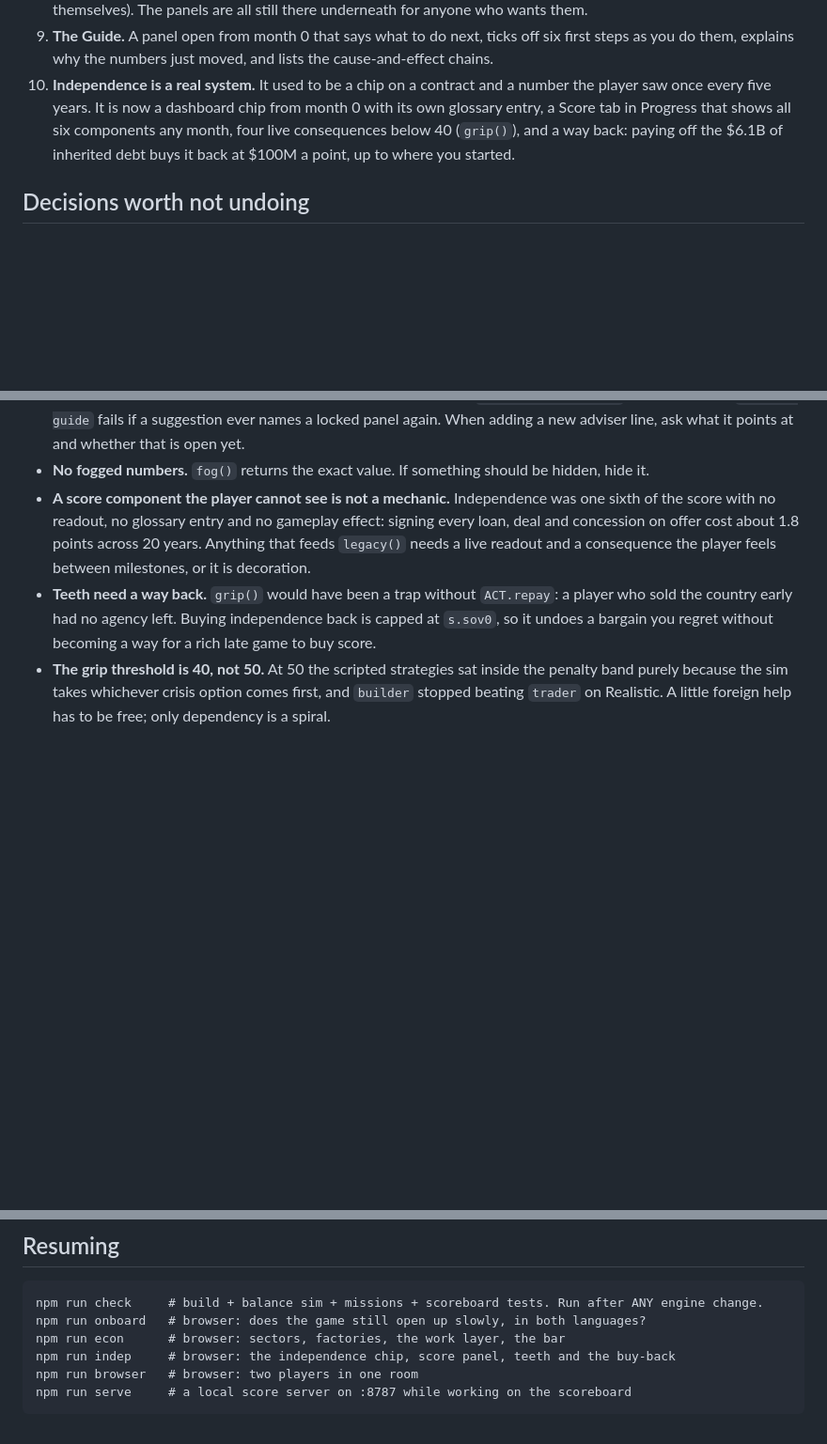
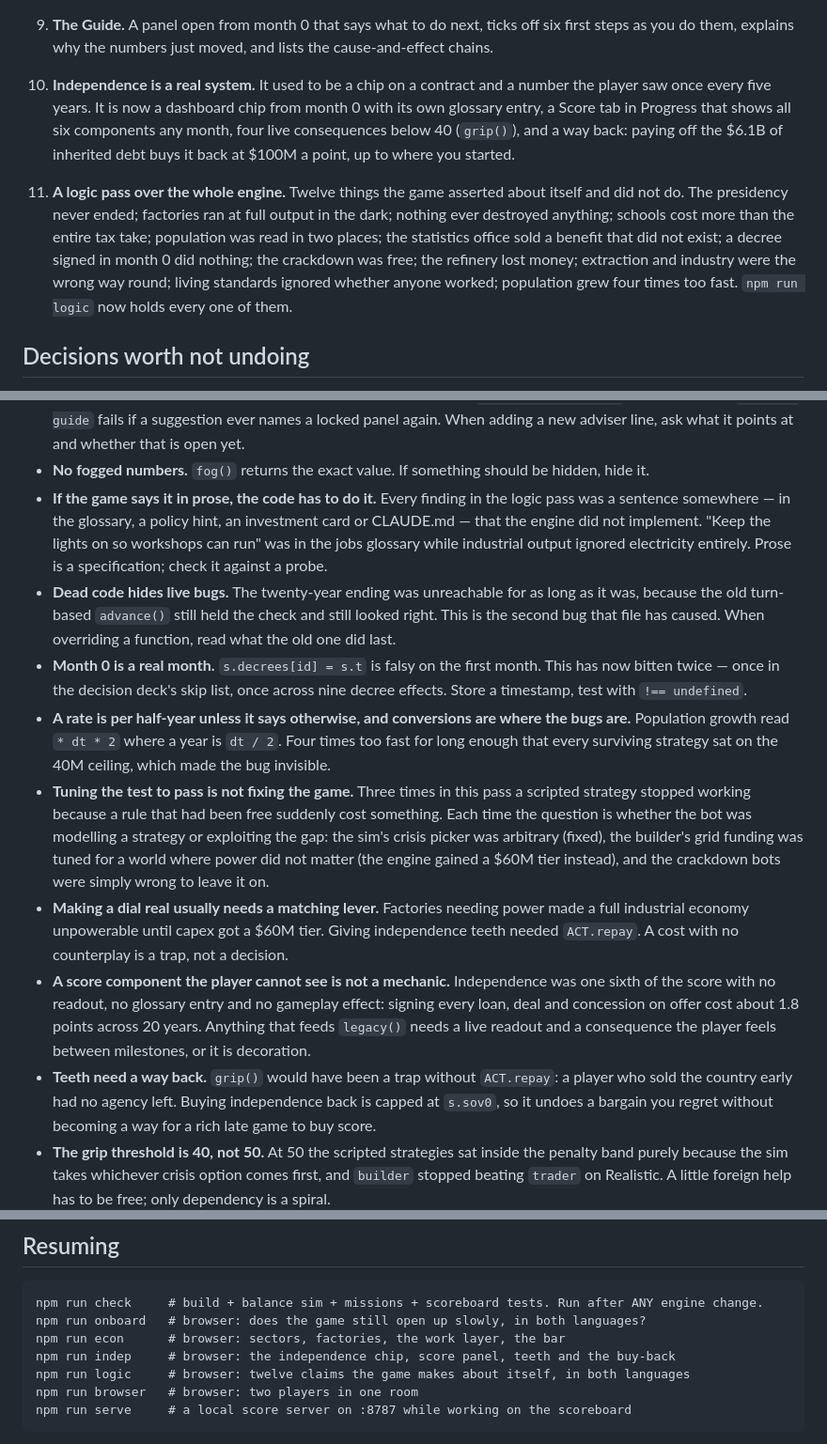
Before and after one commit to karamjoud92-create/SYRIA-GAME, a Markdown page: docs/PROGRESS.md, 3 parts joined by grey strips. Shown at 94% size. GitHub-like rendering; blank space fills up the shorter version.

Commit message:
Write down what the logic pass found and how to avoid it
Twelve fixes over one sweep, and five of them share a root cause worth
recording: prose is a specification, dead code hides live bugs, month 0 is
a real month, unit conversions are where the rates go wrong, and a cost
with no counterplay is a trap rather than a decision.

Also documents popRatio, industryPower and hasDecree in the architecture
notes, and adds `npm run logic` to the command list.

Co-Authored-By: Claude Opus 5 <noreply@anthropic.com>
Claude-Session: https://claude.ai/code/session_01D1LraCKu2y83VjygQUSyRT

````diff
--- a/docs/PROGRESS.md
+++ b/docs/PROGRESS.md
@@ -52,6 +52,14 @@ Built in this session, in order:
    Progress that shows all six components any month, four live consequences below 40 (`grip()`), and a way
    back: paying off the $6.1B of inherited debt buys it back at $100M a point, up to where you started.
 
+11. **A logic pass over the whole engine.** Twelve things the game asserted about itself and did not
+   do. The presidency never ended; factories ran at full output in the dark; nothing ever destroyed
+   anything; schools cost more than the entire tax take; population was read in two places; the
+   statistics office sold a benefit that did not exist; a decree signed in month 0 did nothing;
+   the crackdown was free; the refinery lost money; extraction and industry were the wrong way
+   round; living standards ignored whether anyone worked; population grew four times too fast.
+   `npm run logic` now holds every one of them.
+
 ## Decisions worth not undoing
 
 - **The artifact cannot host live shared scores.** Declaring the artifact database makes a page
@@ -76,6 +84,27 @@ Built in this session, in order:
   filtered; `npm run guide` fails if a suggestion ever names a locked panel again. When adding a new adviser
   line, ask what it points at and whether that is open yet.
 - **No fogged numbers.** `fog()` returns the exact value. If something should be hidden, hide it.
+- **If the game says it in prose, the code has to do it.** Every finding in the logic pass was a
+  sentence somewhere — in the glossary, a policy hint, an investment card or CLAUDE.md — that the
+  engine did not implement. "Keep the lights on so workshops can run" was in the jobs glossary while
+  industrial output ignored electricity entirely. Prose is a specification; check it against a probe.
+- **Dead code hides live bugs.** The twenty-year ending was unreachable for as long as it was,
+  because the old turn-based `advance()` still held the check and still looked right. This is the
+  second bug that file has caused. When overriding a function, read what the old one did last.
+- **Month 0 is a real month.** `s.decrees[id] = s.t` is falsy on the first month. This has now bitten
+  twice — once in the decision deck's skip list, once across nine decree effects. Store a timestamp,
+  test with `!== undefined`.
+- **A rate is per half-year unless it says otherwise, and conversions are where the bugs are.**
+  Population growth read `* dt * 2` where a year is `dt / 2`. Four times too fast for long enough
+  that every surviving strategy sat on the 40M ceiling, which made the bug invisible.
+- **Tuning the test to pass is not fixing the game.** Three times in this pass a scripted strategy
+  stopped working because a rule that had been free suddenly cost something. Each time the question
+  is whether the bot was modelling a strategy or exploiting the gap: the sim's crisis picker was
+  arbitrary (fixed), the builder's grid funding was tuned for a world where power did not matter
+  (the engine gained a $60M tier instead), and the crackdown bots were simply wrong to leave it on.
+- **Making a dial real usually needs a matching lever.** Factories needing power made a full
+  industrial economy unpowerable until capex got a $60M tier. Giving independence teeth needed
+  `ACT.repay`. A cost with no counterplay is a trap, not a decision.
 - **A score component the player cannot see is not a mechanic.** Independence was one sixth of the score
   with no readout, no glossary entry and no gameplay effect: signing every loan, deal and concession on
   offer cost about 1.8 points across 20 years. Anything that feeds `legacy()` needs a live readout and a
@@ -120,6 +149,7 @@ npm run check     # build + balance sim + missions + scoreboard tests. Run after
 npm run onboard   # browser: does the game still open up slowly, in both languages?
 npm run econ      # browser: sectors, factories, the work layer, the bar
 npm run indep     # browser: the independence chip, score panel, teeth and the buy-back
+npm run logic     # browser: twelve claims the game makes about itself, in both languages
 npm run browser   # browser: two players in one room
 npm run serve     # a local score server on :8787 while working on the scoreboard
 ```
````
Also changed, not shown: CLAUDE.md (+19 -0 lines).
